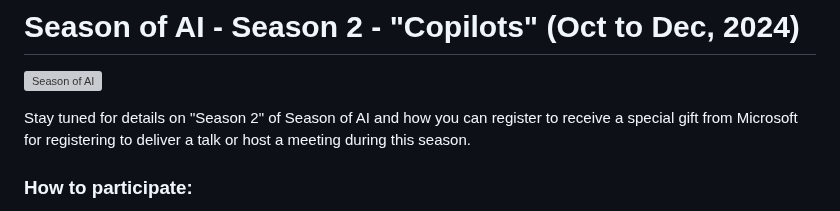
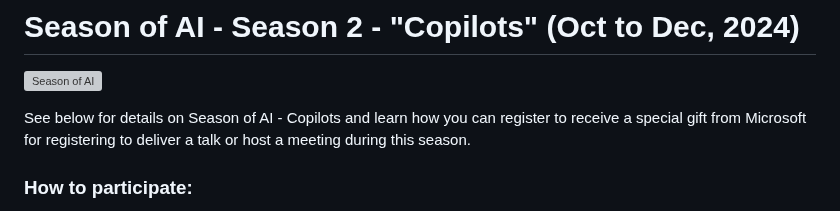
Before and after one commit to microsoft/community-content, a Markdown page: README.md, the part around the change. GitHub-like rendering; grey boxes are pictures that could not be loaded.

```diff
--- a/README.md
+++ b/README.md
@@ -2,7 +2,7 @@
 
 [![Season of AI](assets/season-of-ai-banner-v1.png)](https://aka.ms/registerSeasonofAI)
 
-Stay tuned for details on "Season 2" of Season of AI and how you can register to receive a special gift from Microsoft for registering to deliver a talk or host a meeting during this season.
+See below for details on Season of AI - Copilots and learn how you can register to receive a special gift from Microsoft for registering to deliver a talk or host a meeting during this season.
 
 <!--
 #### [> See list of events here](https://github.com/microsoft/community-content/wiki/Season-of-AI-Events)
```
